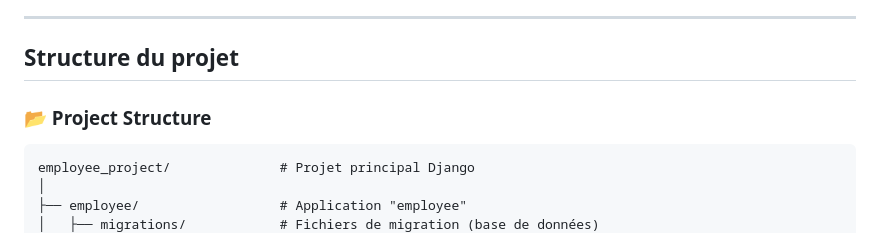
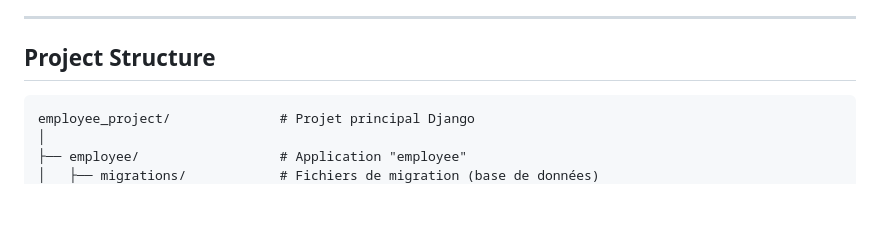
Before and after one commit to Yahya-Sarih/Employee-Management-System-, a Markdown page: README.md, the part around the change. Drawn GitHub-style; blank space fills up the shorter version.

````diff
--- a/README.md
+++ b/README.md
@@ -32,8 +32,7 @@ Finally, the **Template** renders the data into an **HTML response**, which is r
 
 ---
 
-##  Structure du projet
-### 📂 Project Structure
+##  Project Structure
 
 ```plaintext
 employee_project/              # Projet principal Django
````
